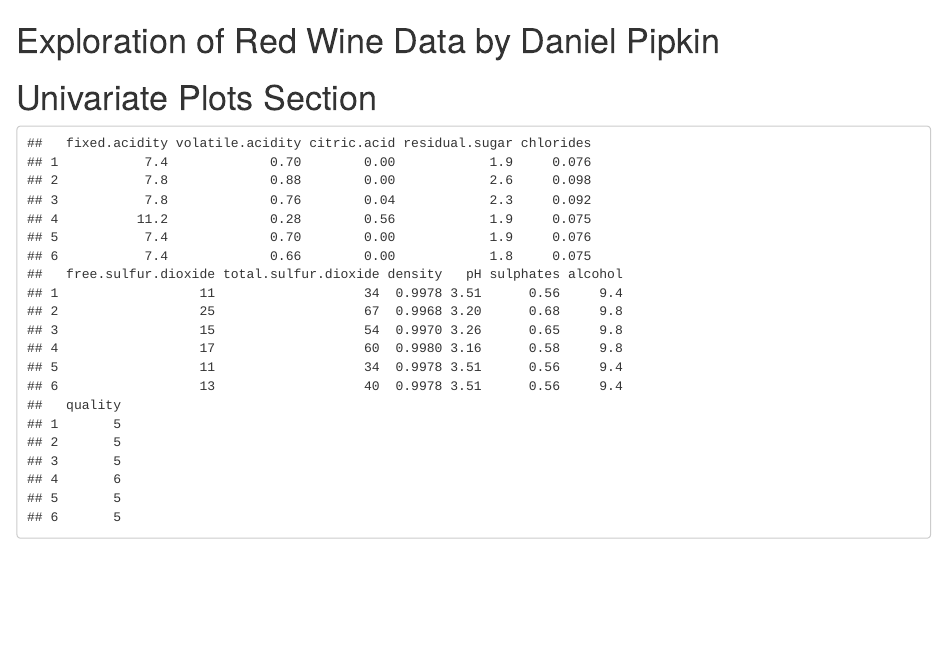
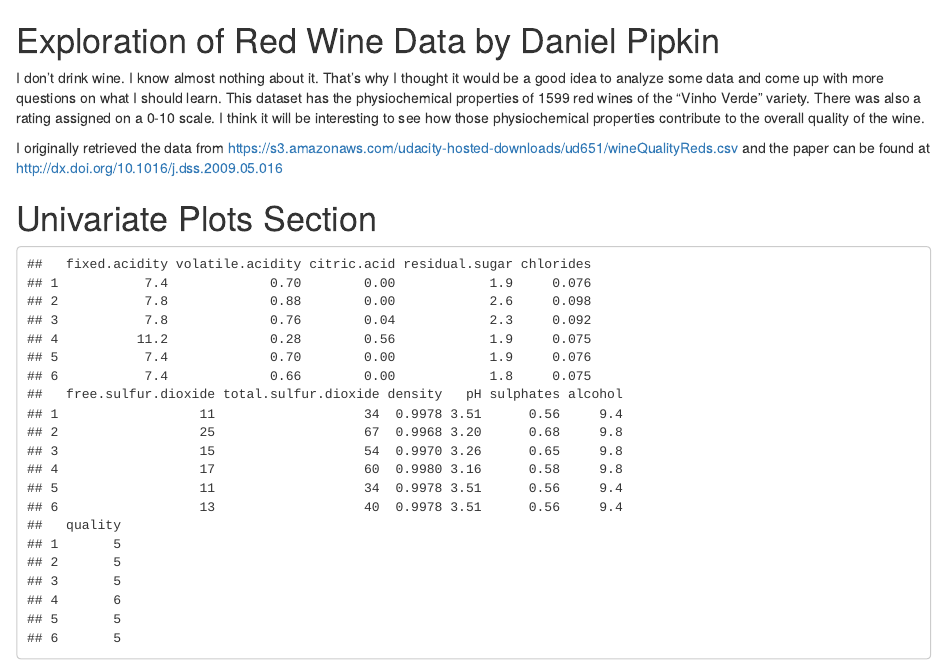
Before and after one commit to ppkn/udacity-wine, an R Markdown document (P4.rmd): the page in a window 1100 px wide, from its top. The pictures show the output file P4.html that the author committed with the source, opened offline.

Commit message:
:books: Add introduction (Quality of Analysis)

````diff
--- a/P4.rmd
+++ b/P4.rmd
@@ -1,5 +1,11 @@
 Exploration of Red Wine Data by Daniel Pipkin
 ========================================================
+
+I don't drink wine. I know almost nothing about it. That's why I thought it would be a good idea to analyze some data and come up with more questions on what I should learn. This dataset has the physiochemical properties of 1599 red wines of the "Vinho Verde" variety. There was also a rating assigned on a 0-10 scale. I think it will be interesting to see how those physiochemical properties contribute to the overall quality of the wine.
+
+I originally retrieved the data from  https://s3.amazonaws.com/udacity-hosted-downloads/ud651/wineQualityReds.csv and the paper can be found at http://dx.doi.org/10.1016/j.dss.2009.05.016
+
+
 ```{r global_options, include=FALSE}
 knitr::opts_chunk$set(echo = FALSE, warning=FALSE, message=FALSE)
 ```
````
Also changed, not shown: P4.html.
